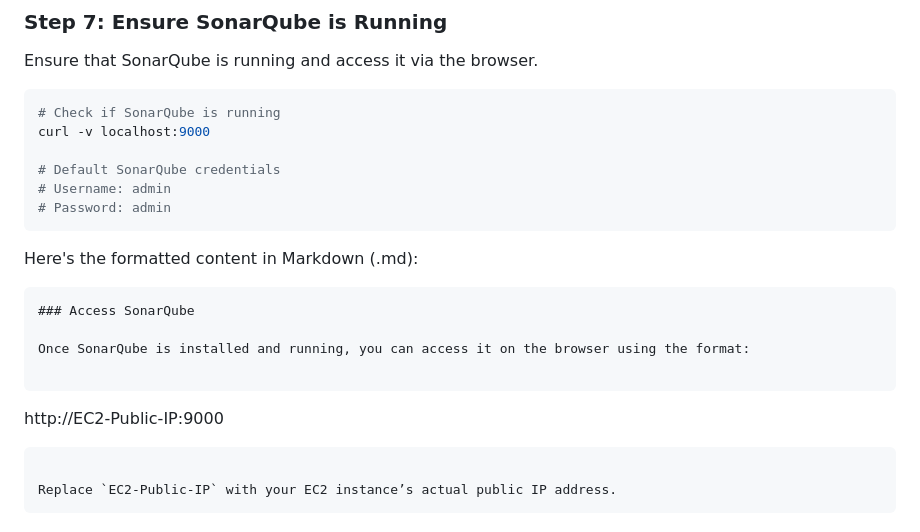
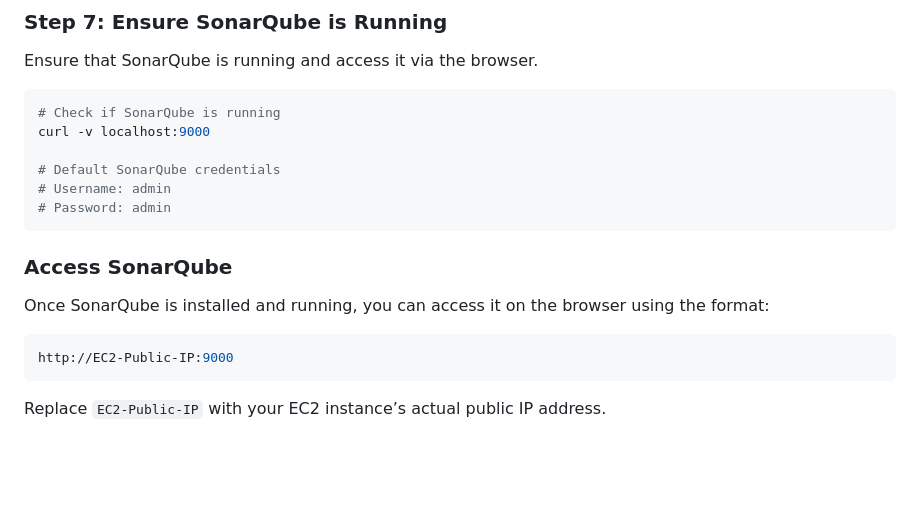
Before and after one commit to fewaitconsulting/scripts-and-installations, a Markdown page: Package-Installations/SonarQube/sonarqube-install.md, the part around the change. Drawn GitHub-style; blank space fills up the shorter version.

````diff
--- a/Package-Installations/SonarQube/sonarqube-install.md
+++ b/Package-Installations/SonarQube/sonarqube-install.md
@@ -105,16 +105,11 @@ curl -v localhost:9000
 # Username: admin
 # Password: admin
 ```
-Here's the formatted content in Markdown (.md):
-
-```markdown
 ### Access SonarQube
 
 Once SonarQube is installed and running, you can access it on the browser using the format:
 
-```
+```sh
 http://EC2-Public-IP:9000
 ```
-
 Replace `EC2-Public-IP` with your EC2 instance’s actual public IP address.
-```
````
